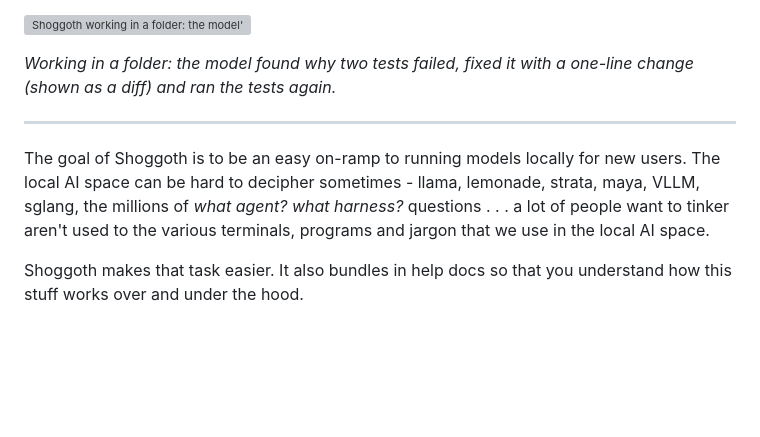
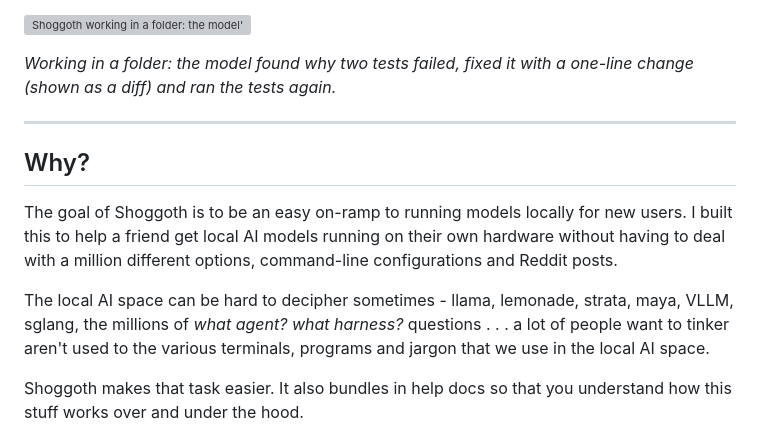
Before and after one commit to yudhanjaya/Shoggoth, a Markdown page: README.md, the part around the change. Rendered like a GitHub page; blank space fills up the shorter version; grey boxes are pictures that could not be loaded.

Commit message:
Revise README to enhance clarity and structure
Reorganize and clarify the purpose of Shoggoth in the README.

```diff
--- a/README.md
+++ b/README.md
@@ -20,7 +20,11 @@
 
 ****
 
-The goal of Shoggoth is to be an easy on-ramp to running models locally for new users. The local AI space can be hard to decipher sometimes - llama, lemonade, strata, maya, VLLM, sglang, the millions of *what agent? what harness?* questions . . . a lot of people want to tinker aren't used to the various terminals, programs and jargon that we use in the local AI space.
+## Why?
+
+The goal of Shoggoth is to be an easy on-ramp to running models locally for new users. I built this to help a friend get local AI models running on their own hardware without having to deal with a million different options, command-line configurations and Reddit posts.
+
+The local AI space can be hard to decipher sometimes - llama, lemonade, strata, maya, VLLM, sglang, the millions of *what agent? what harness?* questions . . . a lot of people want to tinker aren't used to the various terminals, programs and jargon that we use in the local AI space.
 
 Shoggoth makes that task easier. It also bundles in help docs so that you understand how this stuff works over and under the hood.
 
```
